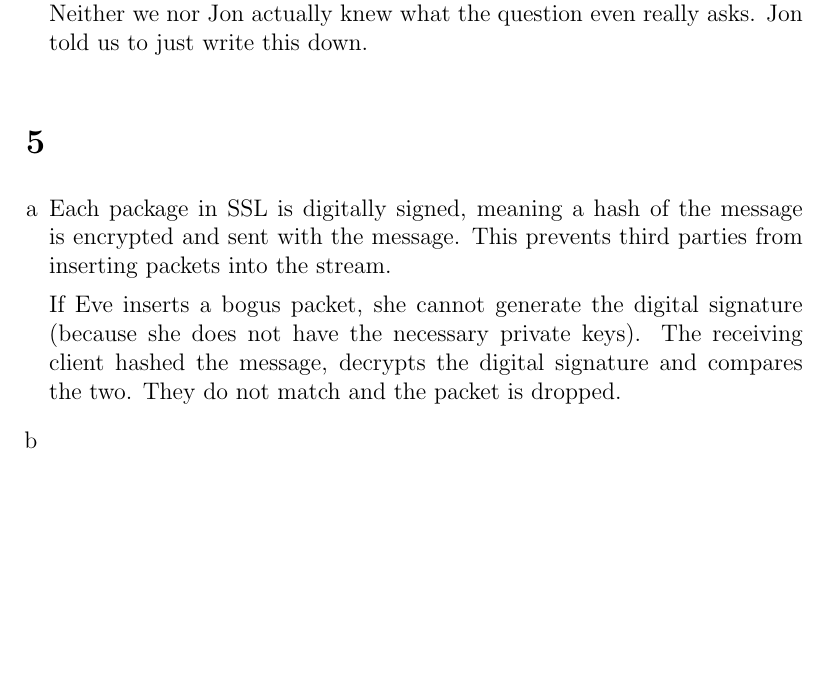
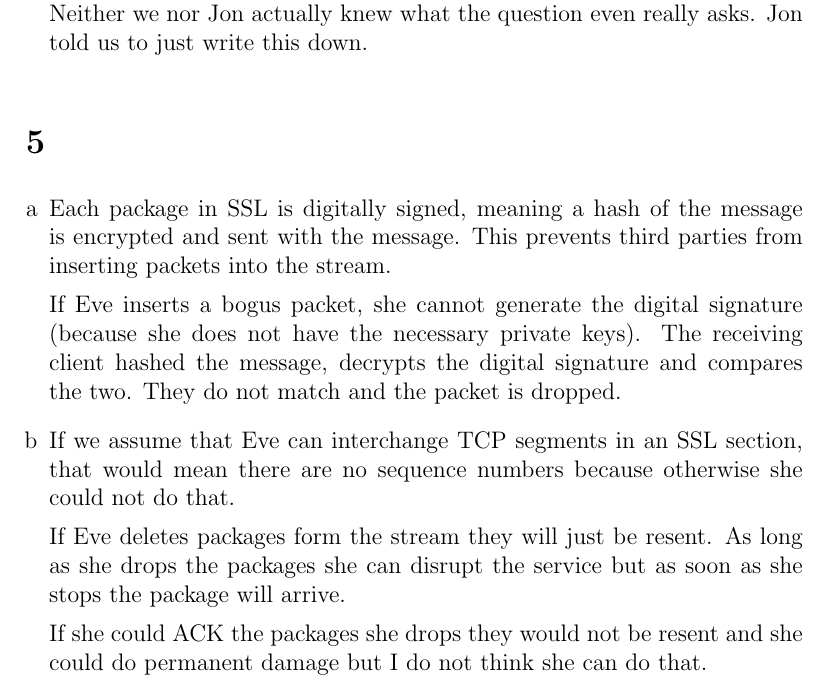
Before and after one commit to NetwerkenEnGedistribueerdeSystemen/NWI-IBC021_assignment5, a LaTeX problem sheet (answers/assignment5_s4549775.tex): part of page 8 of 8, cut so that both start at the same text, the shorter picture padded with empty space. Compiled offline with pdfLaTeX.

Commit message:
Answer 5b.

```diff
--- a/answers/assignment5_s4549775.tex
+++ b/answers/assignment5_s4549775.tex
@@ -194,6 +194,11 @@ iptables -i eth0 --append FORWARD --protocol icmp -s 10.10.10.11 -d 20.20.20.0/2
 
 	If Eve inserts a bogus packet, she cannot generate the digital signature (because she does not have the necessary private keys). The receiving client hashed the message, decrypts the digital signature and compares the two. They do not match and the packet is dropped.
 	\item %b
+	If we assume that Eve can interchange TCP segments in an SSL section, that would mean there are no sequence numbers because otherwise she could not do that.
+
+	If Eve deletes packages form the stream they will just be resent. As long as she drops the packages she can disrupt the service but as soon as she stops the package will arrive.
+
+	If she could ACK the packages she drops they would not be resent and she could do permanent damage but I do not think she can do that.
 \end{enumerate}
 
 \end{document}
```
